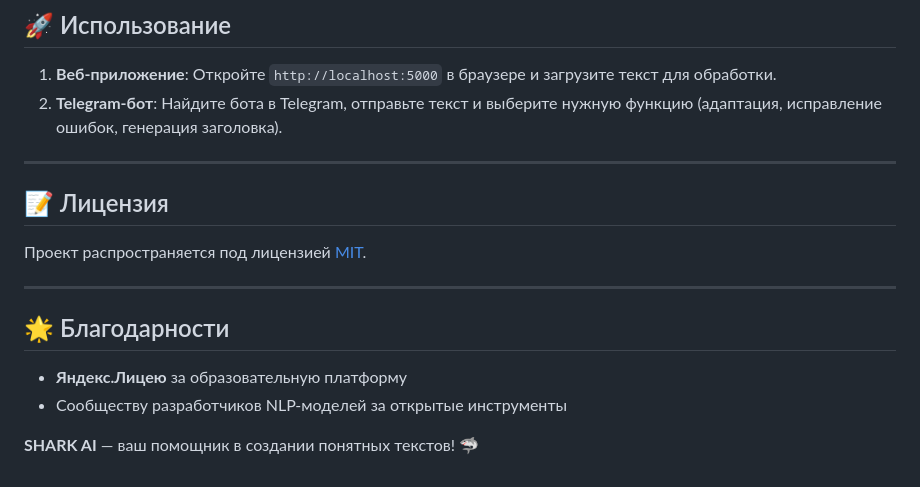
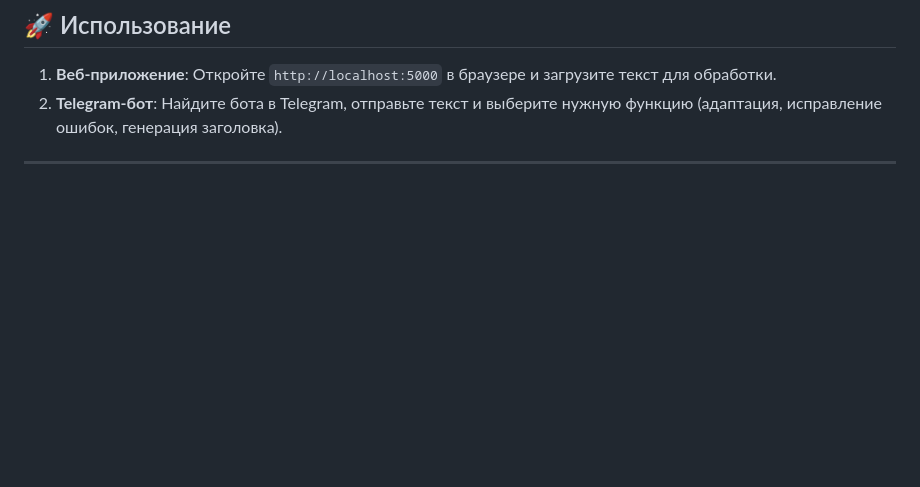
Before and after one commit to globus148/Shark_project, a Markdown page: README.markdown, the part around the change. Drawn GitHub-style; blank space fills up the shorter version.

```diff
--- a/README.markdown
+++ b/README.markdown
@@ -83,14 +83,3 @@ Shark_AI/
 2. **Telegram-бот**: Найдите бота в Telegram, отправьте текст и выберите нужную функцию (адаптация, исправление ошибок, генерация заголовка).
 
 ---
-
-## 📝 Лицензия
-Проект распространяется под лицензией [MIT](LICENSE).
-
----
-
-## 🌟 Благодарности
-- **Яндекс.Лицею** за образовательную платформу
-- Сообществу разработчиков NLP-моделей за открытые инструменты
-
-**SHARK AI** — ваш помощник в создании понятных текстов! 🦈
```
